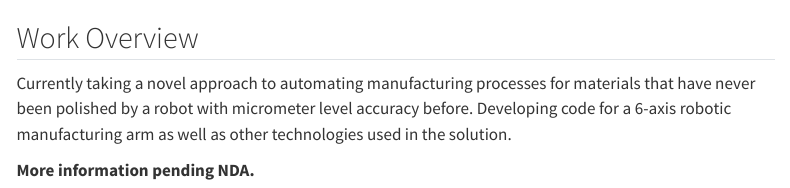
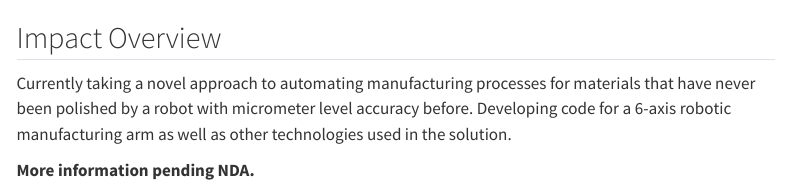
Before and after one commit to Isaiah-Jeter/portfolio, a Quarto document (apple.qmd): the page in a window 1100 px wide, from 610 px down. Rendered offline with R 4.5, knitr and Pandoc in place of Quarto, with nearby package versions; menus at the side of the page are left out.

Commit message:
Added dropdown menu, change apple to impact

```diff
--- a/_quarto.yml
+++ b/_quarto.yml
@@ -7,8 +7,19 @@ website:
     left:
       - href: index.qmd
         text: Home
-      - href: ahi.qmd
-        text: Amidon Heavy Industries
+      - text: Amidon Heavy Industries
+        menu:
+          - text: AHI Homepage
+            href: ahi.qmd
+          - text: "---"
+          - text: "Communication Network"       # You choose the label
+            href: ahiProjects/comNetwork.qmd # Point to specific file
+          - text: "Winch Driver and Remote Controller"
+            href: ahiProjects/winch.qmd
+          - text: "Control System for AUV"
+            href: ahiProjects/finControls.qmd
+          - text: "Subsea Simulation for AUV"
+            href: ahiProjects/simulation.qmd
       - href: prime.qmd
         text: Amazon Prime Air
       - href: apple.qmd
--- a/apple.qmd
+++ b/apple.qmd
@@ -20,7 +20,7 @@ header-includes:
 :::
 <!-- ![](images/meca500.png){fig-align="center" width="500"} -->
 
-## Work Overview
+## Impact Overview
 Currently taking a novel approach to automating manufacturing processes for materials that have never been polished by a robot with micrometer level accuracy before. Developing code for a 6-axis robotic manufacturing arm as well as other technologies used in the solution.
 
 **More information pending NDA.**
```
Also changed, not shown: showcase/apple copy.qmd (+1 -1 lines).
